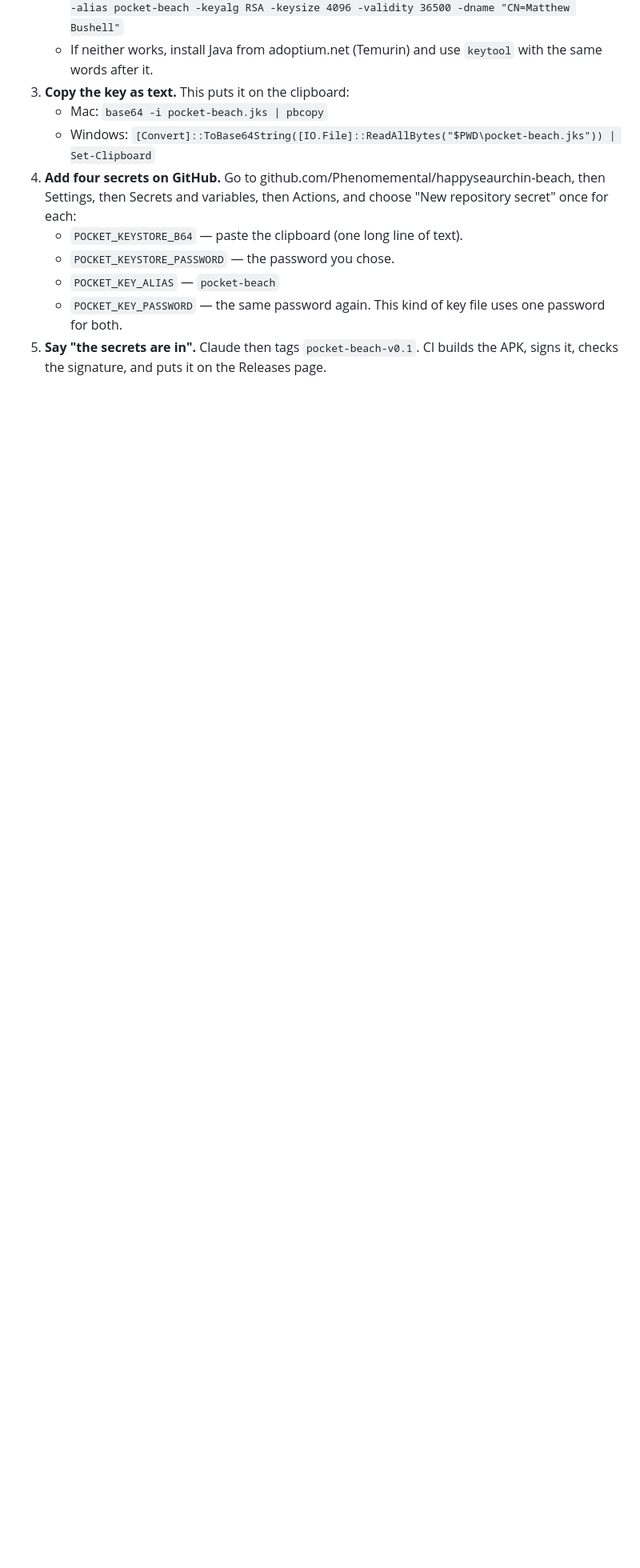
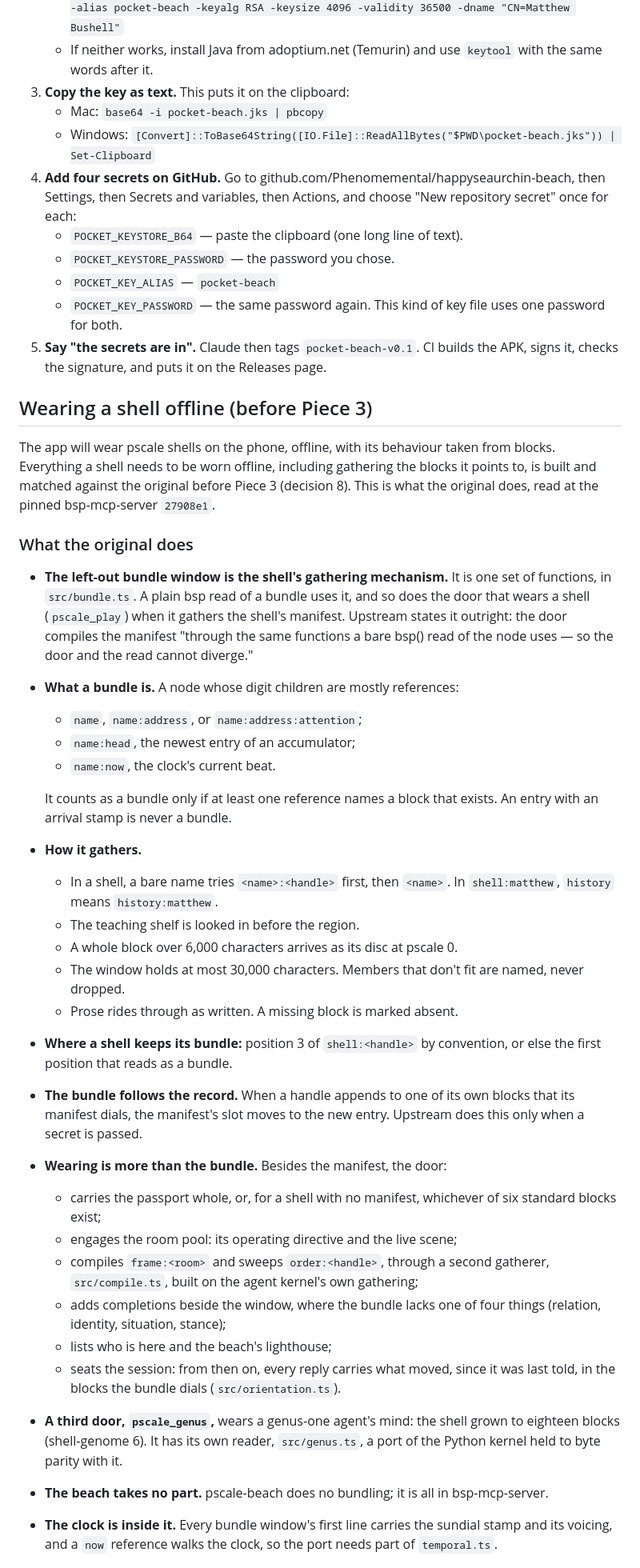
Before and after one commit to Phenomemental/happyseaurchin-beach, a Markdown page: pocket-beach/STATUS.md, the part around one of its changes. Shown at 80% size. Rendered like a GitHub page; blank space fills up the shorter version.

```diff
--- a/pocket-beach/STATUS.md
+++ b/pocket-beach/STATUS.md
@@ -149,3 +155,59 @@ block or a chat, including a chat with Claude.
    builds the APK, signs it, checks the signature, and puts it on the Releases
    page.
 
+## Wearing a shell offline (before Piece 3)
+
+The app will wear pscale shells on the phone, offline, with its behaviour
+taken from blocks. Everything a shell needs to be worn offline, including
+gathering the blocks it points to, is built and matched against the original
+before Piece 3 (decision 8). This is what the original does, read at the
+pinned bsp-mcp-server `27908e1`.
+
+### What the original does
+
+- **The left-out bundle window is the shell's gathering mechanism.** It is one
+  set of functions, in `src/bundle.ts`. A plain bsp read of a bundle uses it,
+  and so does the door that wears a shell (`pscale_play`) when it gathers the
+  shell's manifest. Upstream states it outright: the door compiles the
+  manifest "through the same functions a bare bsp() read of the node uses — so
+  the door and the read cannot diverge."
+- **What a bundle is.** A node whose digit children are mostly references:
+  - `name`, `name:address`, or `name:address:attention`;
+  - `name:head`, the newest entry of an accumulator;
+  - `name:now`, the clock's current beat.
+
+  It counts as a bundle only if at least one reference names a block that
+  exists. An entry with an arrival stamp is never a bundle.
+- **How it gathers.**
+  - In a shell, a bare name tries `<name>:<handle>` first, then `<name>`.
+    In `shell:matthew`, `history` means `history:matthew`.
+  - The teaching shelf is looked in before the region.
+  - A whole block over 6,000 characters arrives as its disc at pscale 0.
+  - The window holds at most 30,000 characters. Members that don't fit are
+    named, never dropped.
+  - Prose rides through as written. A missing block is marked absent.
+- **Where a shell keeps its bundle:** position 3 of `shell:<handle>` by
+  convention, or else the first position that reads as a bundle.
+- **The bundle follows the record.** When a handle appends to one of its own
+  blocks that its manifest dials, the manifest's slot moves to the new entry.
+  Upstream does this only when a secret is passed.
+- **Wearing is more than the bundle.** Besides the manifest, the door:
+  - carries the passport whole, or, for a shell with no manifest, whichever
+    of six standard blocks exist;
+  - engages the room pool: its operating directive and the live scene;
+  - compiles `frame:<room>` and sweeps `order:<handle>`, through a second
+    gatherer, `src/compile.ts`, built on the agent kernel's own gathering;
+  - adds completions beside the window, where the bundle lacks one of four
+    things (relation, identity, situation, stance);
+  - lists who is here and the beach's lighthouse;
+  - seats the session: from then on, every reply carries what moved, since it
+    was last told, in the blocks the bundle dials (`src/orientation.ts`).
+- **A third door, `pscale_genus`,** wears a genus-one agent's mind: the shell
+  grown to eighteen blocks (shell-genome 6). It has its own reader,
+  `src/genus.ts`, a port of the Python kernel held to byte parity with it.
+- **The beach takes no part.** pscale-beach does no bundling; it is all in
+  bsp-mcp-server.
+- **The clock is inside it.** Every bundle window's first line carries the
+  sundial stamp and its voicing, and a `now` reference walks the clock, so the
+  port needs part of `temporal.ts`.
+
```
Also changed, not shown: other parts of pocket-beach/STATUS.md (+61 -7 lines).
